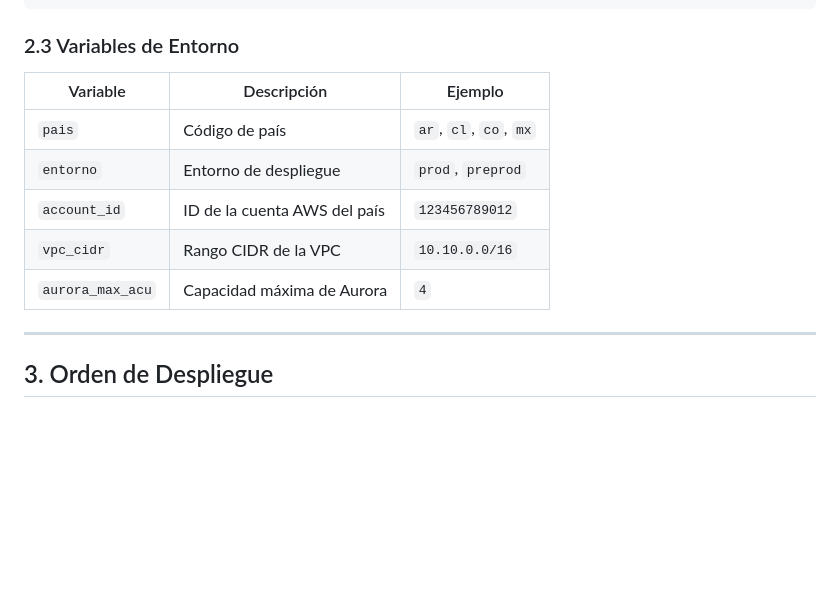
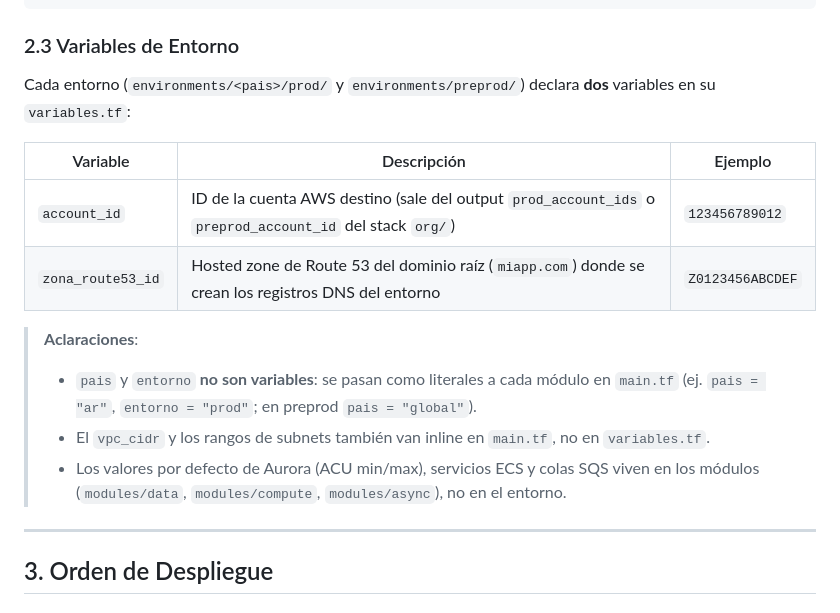
Before and after one commit to JosiasTomasnanez/vitalmed-telehealth-platform, a Markdown page: docs/runbook.md, the part around the change. Drawn GitHub-style; blank space fills up the shorter version.

Commit message:
docs(runbook): corregir variables de entorno (account_id, zona_route53_id)

```diff
--- a/docs/runbook.md
+++ b/docs/runbook.md
@@ -111,13 +111,17 @@ terraform {
 
 ### 2.3 Variables de Entorno
 
+Cada entorno (`environments/<pais>/prod/` y `environments/preprod/`) declara **dos** variables en su `variables.tf`:
+
 | Variable | Descripción | Ejemplo |
 |----------|-------------|---------|
-| `pais` | Código de país | `ar`, `cl`, `co`, `mx` |
-| `entorno` | Entorno de despliegue | `prod`, `preprod` |
-| `account_id` | ID de la cuenta AWS del país | `123456789012` |
-| `vpc_cidr` | Rango CIDR de la VPC | `10.10.0.0/16` |
-| `aurora_max_acu` | Capacidad máxima de Aurora | `4` |
+| `account_id` | ID de la cuenta AWS destino (sale del output `prod_account_ids` o `preprod_account_id` del stack `org/`) | `123456789012` |
+| `zona_route53_id` | Hosted zone de Route 53 del dominio raíz (`miapp.com`) donde se crean los registros DNS del entorno | `Z0123456ABCDEF` |
+
+> **Aclaraciones**:
+> - `pais` y `entorno` **no son variables**: se pasan como literales a cada módulo en `main.tf` (ej. `pais = "ar"`, `entorno = "prod"`; en preprod `pais = "global"`).
+> - El `vpc_cidr` y los rangos de subnets también van inline en `main.tf`, no en `variables.tf`.
+> - Los valores por defecto de Aurora (ACU min/max), servicios ECS y colas SQS viven en los módulos (`modules/data`, `modules/compute`, `modules/async`), no en el entorno.
 
 ---
 
```
